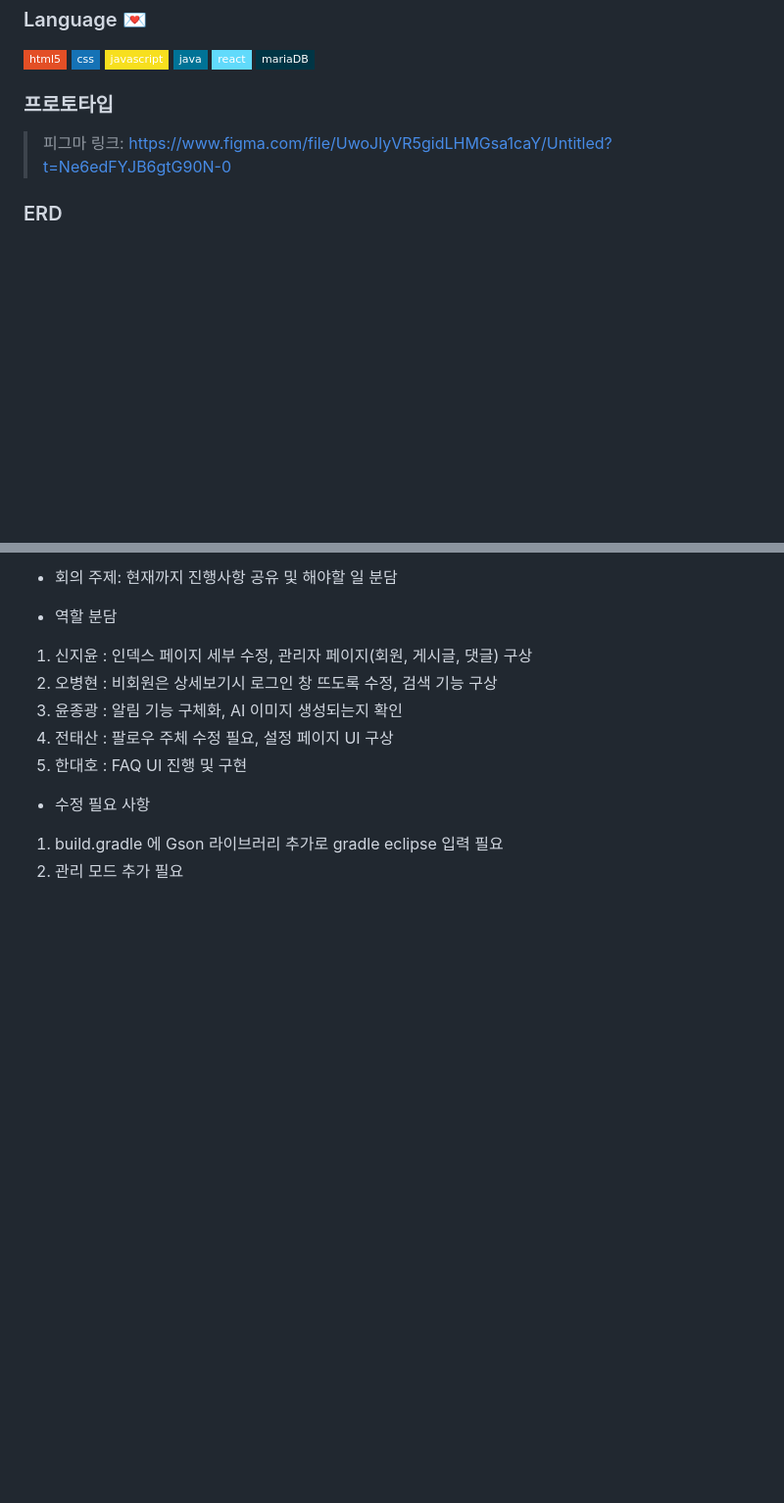
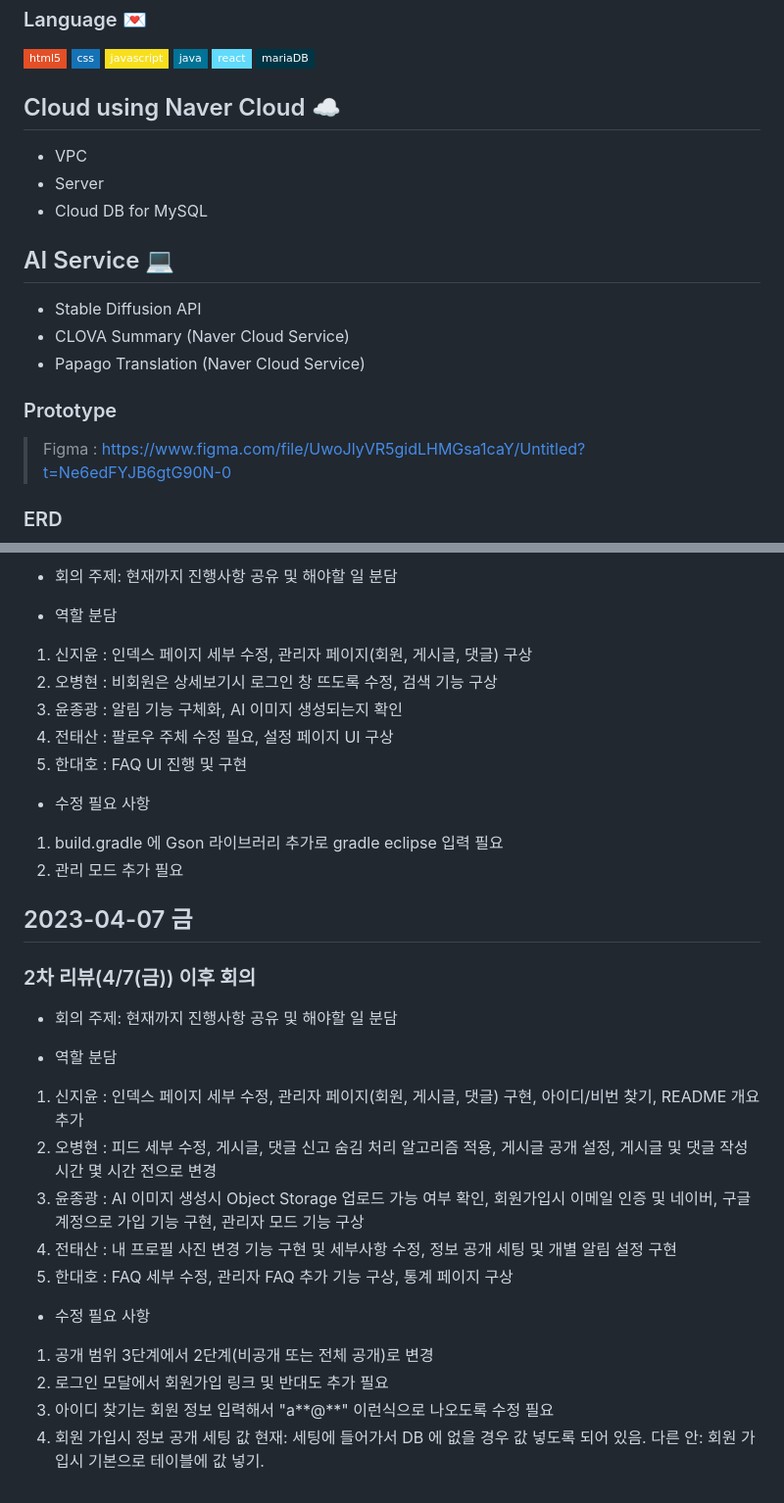
Before and after one commit to fantasyshrimp/bitcamp-finalproject, a Markdown page: README.md, 2 parts joined by grey strips. Shown at 98% size. Rendered like a GitHub page; badges without logos; blank space fills up the shorter version.

```diff
--- a/README.md
+++ b/README.md
@@ -35,9 +35,21 @@
 <a href="#"><img src="https://img.shields.io/badge/react-61DAFB?style=flat-square&logo=react&logoColor=white"></a>
 <a href="#"><img src="https://img.shields.io/badge/mariaDB-003545?style=flat-square&logo=mariaDB&logoColor=white"></a>
 
-### 프로토타입
+## Cloud using Naver Cloud ☁️
 
-> 피그마 링크: https://www.figma.com/file/UwoJlyVR5gidLHMGsa1caY/Untitled?t=Ne6edFYJB6gtG90N-0
+- VPC
+- Server
+- Cloud DB for MySQL
+
+## AI Service 💻
+
+- Stable Diffusion API
+- CLOVA Summary (Naver Cloud Service)
+- Papago Translation (Naver Cloud Service)
+
+### Prototype
+
+> Figma : https://www.figma.com/file/UwoJlyVR5gidLHMGsa1caY/Untitled?t=Ne6edFYJB6gtG90N-0
 
 ### ERD
 
@@ -189,3 +201,26 @@
 
 1. build.gradle 에 Gson 라이브러리 추가로 gradle eclipse 입력 필요
 2. 관리 모드 추가 필요
+
+## 2023-04-07 금
+
+### 2차 리뷰(4/7(금)) 이후 회의
+
+- 회의 주제: 현재까지 진행사항 공유 및 해야할 일 분담
+
+- 역할 분담
+
+1. 신지윤 : 인덱스 페이지 세부 수정, 관리자 페이지(회원, 게시글, 댓글) 구현, 아이디/비번 찾기, README 개요 추가
+2. 오병현 : 피드 세부 수정, 게시글, 댓글 신고 숨김 처리 알고리즘 적용, 게시글 공개 설정, 게시글 및 댓글 작성 시간 몇 시간 전으로 변경
+3. 윤종광 : AI 이미지 생성시 Object Storage 업로드 가능 여부 확인, 회원가입시 이메일 인증 및 네이버, 구글 계정으로 가입 기능 구현, 관리자 모드 기능 구상
+4. 전태산 : 내 프로필 사진 변경 기능 구현 및 세부사항 수정, 정보 공개 세팅 및 개별 알림 설정 구현
+5. 한대호 : FAQ 세부 수정, 관리자 FAQ 추가 기능 구상, 통계 페이지 구상
+
+- 수정 필요 사항
+
+1. 공개 범위 3단계에서 2단계(비공개 또는 전체 공개)로 변경
+2. 로그인 모달에서 회원가입 링크 및 반대도 추가 필요
+3. 아이디 찾기는 회원 정보 입력해서 "a**@**" 이런식으로 나오도록 수정 필요
+4. 회원 가입시 정보 공개 세팅 값
+   현재: 세팅에 들어가서 DB 에 없을 경우 값 넣도록 되어 있음.
+   다른 안: 회원 가입시 기본으로 테이블에 값 넣기.
```
